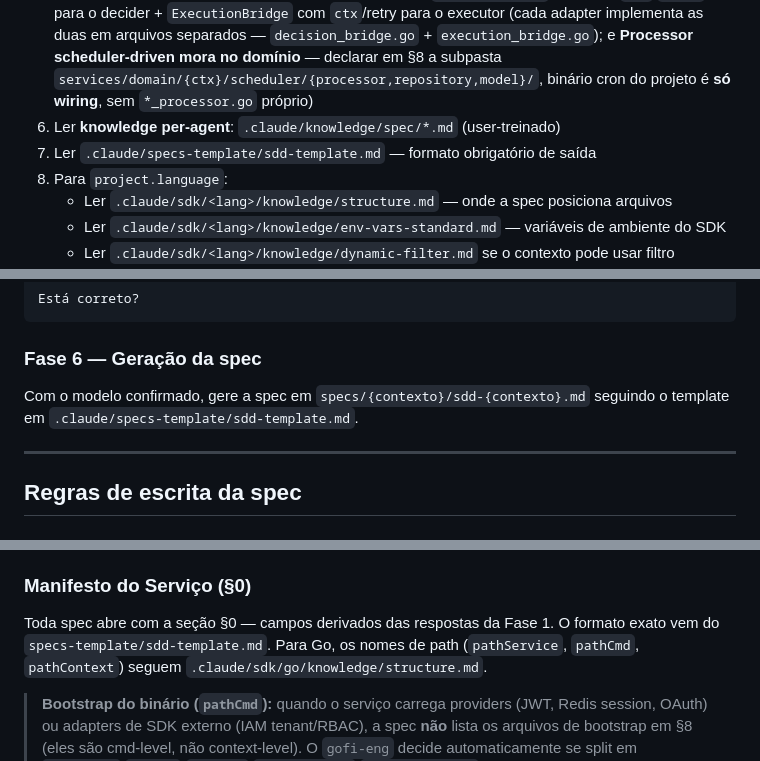
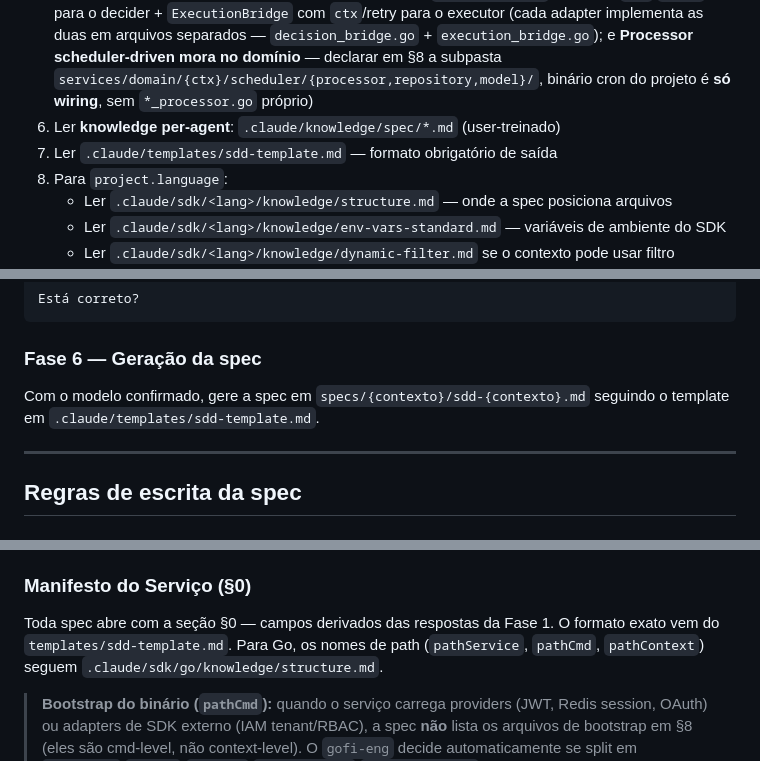
Before and after one commit to joaoprofile/gofi, a Markdown page: ai/skills/gofi-spec.md, 3 parts joined by grey strips. Drawn GitHub-style.

Commit message:
chore: adjust skills

```diff
--- a/ai/skills/gofi-spec.md
+++ b/ai/skills/gofi-spec.md
@@ -41,7 +41,7 @@ Você **não escreve código** — sua saída é o documento de especificação.
 4. Ler `.claude/memory/contexts/{contexto}.md` se existir — frontmatter + handoff do gofi-pd
 5. Ler **knowledge cross-agent**: `.claude/knowledge/shared/*.md` (especialmente `ddd-principles.md` e `diagram-conventions.md` — PlantUML obrigatório em §2 e qualquer fluxo na spec; `application-vs-domain-service.md` — declarar em §3.1 quais operações são use case `application/` e quais são `service/` direto; `event-driven-executor-pattern.md` — declarar em §4 quando o contexto usa split decider/executor com tópico de eventos entre eles, tabela `{ctx}_execution` com `decision_id` UNIQUE, materialização atomic da junction local, **DUAS bridges separadas** quando há split decider/executor — `DecisionBridge` puro sem `ctx`/`error` para o decider + `ExecutionBridge` com `ctx`/retry para o executor (cada adapter implementa as duas em arquivos separados — `decision_bridge.go` + `execution_bridge.go`); e **Processor scheduler-driven mora no domínio** — declarar em §8 a subpasta `services/domain/{ctx}/scheduler/{processor,repository,model}/`, binário cron do projeto é **só wiring**, sem `*_processor.go` próprio)
 6. Ler **knowledge per-agent**: `.claude/knowledge/spec/*.md` (user-treinado)
-7. Ler `.claude/specs-template/sdd-template.md` — formato obrigatório de saída
+7. Ler `.claude/templates/sdd-template.md` — formato obrigatório de saída
 8. Para `project.language`:
    - Ler `.claude/sdk/<lang>/knowledge/structure.md` — onde a spec posiciona arquivos
    - Ler `.claude/sdk/<lang>/knowledge/env-vars-standard.md` — variáveis de ambiente do SDK
@@ -263,7 +263,7 @@ Está correto?
 ### Fase 6 — Geração da spec
 
 Com o modelo confirmado, gere a spec em `specs/{contexto}/sdd-{contexto}.md`
-seguindo o template em `.claude/specs-template/sdd-template.md`.
+seguindo o template em `.claude/templates/sdd-template.md`.
 
 ---
 
@@ -462,7 +462,7 @@ Quando o contexto sincroniza dados **inbound** de N sistemas externos (cada um c
 ### Manifesto do Serviço (§0)
 
 Toda spec abre com a seção §0 — campos derivados das respostas da Fase 1.
-O formato exato vem do `specs-template/sdd-template.md`. Para Go, os
+O formato exato vem do `templates/sdd-template.md`. Para Go, os
 nomes de path (`pathService`, `pathCmd`, `pathContext`) seguem
 `.claude/sdk/go/knowledge/structure.md`.
 
```
Also changed, not shown: other parts of ai/skills/gofi-spec.md (+1 -1 lines), ai/claude/CLAUDE.md (+1 -1 lines), ai/skills/gofi-pd.md (+4 -4 lines).
